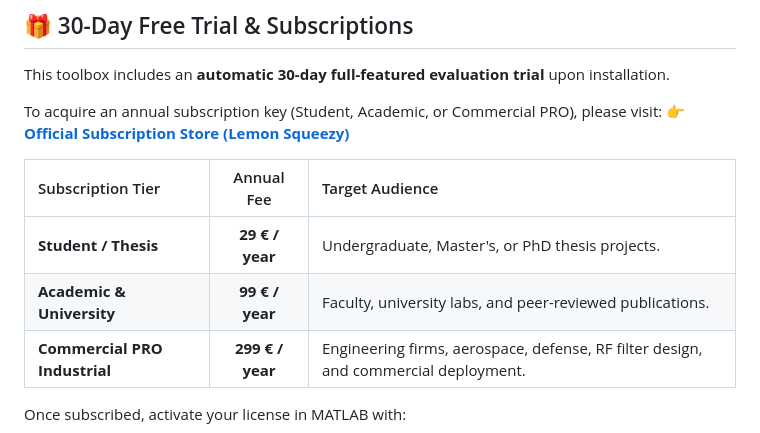
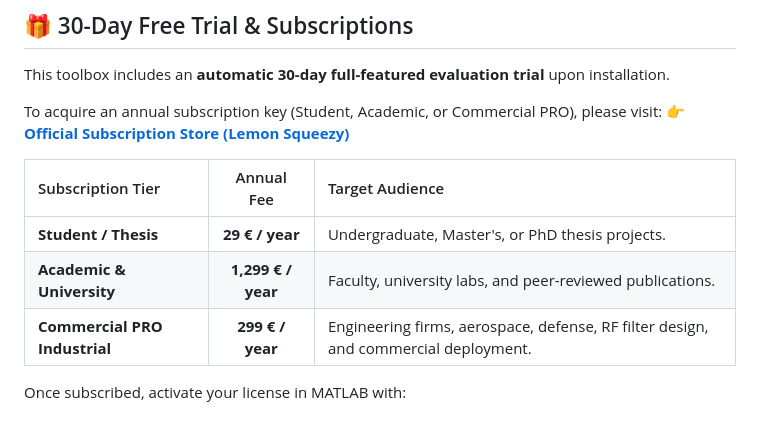
Before and after one commit to pablo-eav/root-free-laplace, a Markdown page: README.md, the part around the change. Drawn GitHub-style.

Commit message:
docs: update academic license fee to 1299 EUR/year

```diff
--- a/README.md
+++ b/README.md
@@ -50,7 +50,7 @@ To acquire an annual subscription key (Student, Academic, or Commercial PRO), pl
 | Subscription Tier | Annual Fee | Target Audience |
 | :--- | :---: | :--- |
 | **Student / Thesis** | **29 € / year** | Undergraduate, Master's, or PhD thesis projects. |
-| **Academic & University** | **99 € / year** | Faculty, university labs, and peer-reviewed publications. |
+| **Academic & University** | **1,299 € / year** | Faculty, university labs, and peer-reviewed publications. |
 | **Commercial PRO Industrial** | **299 € / year** | Engineering firms, aerospace, defense, RF filter design, and commercial deployment. |
 
 Once subscribed, activate your license in MATLAB with:
```
